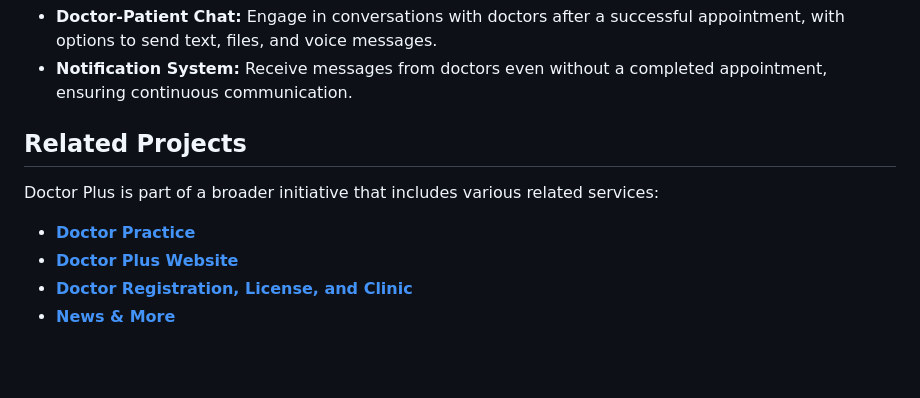
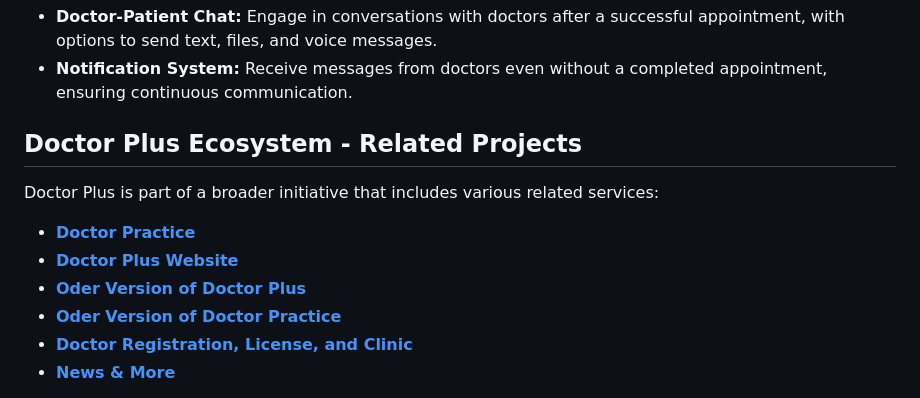
Before and after one commit to arifhaidari/doctor_plus, a Markdown page: README.md, the part around the change. Drawn GitHub-style; blank space fills up the shorter version.

Commit message:
update readme file link changes

```diff
--- a/README.md
+++ b/README.md
@@ -56,12 +56,14 @@ Want to see more? [Click here to view all screenshots](https://github.com/arifha
 - **Doctor-Patient Chat:** Engage in conversations with doctors after a successful appointment, with options to send text, files, and voice messages.
 - **Notification System:** Receive messages from doctors even without a completed appointment, ensuring continuous communication.
 
-## Related Projects
+## Doctor Plus Ecosystem - Related Projects
 
 Doctor Plus is part of a broader initiative that includes various related services:
 
-- **[Doctor Practice](https://github.com/arifhaidari/doctor_panel)**
-- **[Doctor Plus Website](https://github.com/arifhaidari/doctorplus)**
+- **[Doctor Practice](https://github.com/arifhaidari/doctor_practice)**
+- **[Doctor Plus Website](https://github.com/arifhaidari/doctor_plus_web)**
+- **[Oder Version of Doctor Plus](https://github.com/arifhaidari/legacy_doctor_plus)**
+- **[Oder Version of Doctor Practice](https://github.com/arifhaidari/legacy_doctor_practice)**
 - **[Doctor Registration, License, and Clinic](#)**
 - **[News & More](#)**
 
```
